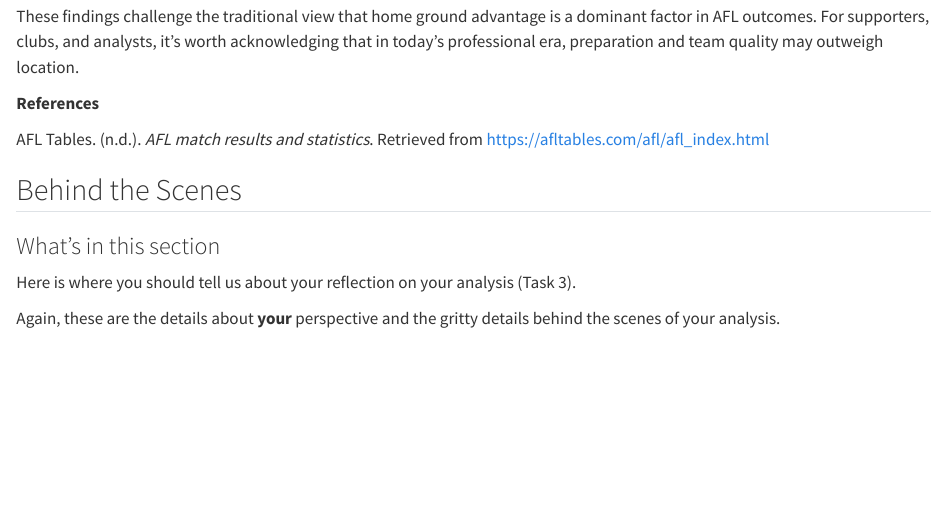
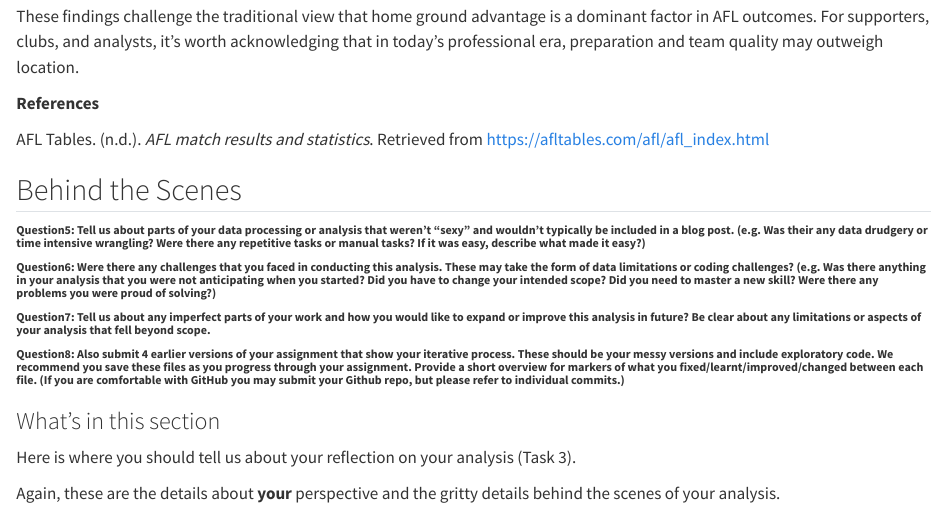
Before and after one commit to SumintraB/etc5512-assignment4, a Quarto document (assignment4_template/assignment4_template_Sumintra_Boonmat.qmd): the page in a window 1100 px wide, from 6600 px down. Rendered offline with R 4.5, knitr and Pandoc in place of Quarto, with nearby package versions; some code elsewhere in the file could not run offline; long lines of code are wrapped.

Commit message:
added task 3

```diff
--- a/assignment4_template/assignment4_template_Sumintra_Boonmat.qmd
+++ b/assignment4_template/assignment4_template_Sumintra_Boonmat.qmd
@@ -347,6 +347,14 @@ AFL Tables. (n.d.). *AFL match results and statistics*. Retrieved from <https://
 
 ## Behind the Scenes
 
+###### **Question5: Tell us about parts of your data processing or analysis that weren’t “sexy” and wouldn’t typically be included in a blog post. (e.g. Was their any data drudgery or time intensive wrangling? Were there any repetitive tasks or manual tasks? If it was easy, describe what made it easy?)**
+
+###### **Question6: Were there any challenges that you faced in conducting this analysis. These may take the form of data limitations or coding challenges? (e.g. Was there anything in your analysis that you were not anticipating when you started? Did you have to change your intended scope? Did you need to master a new skill? Were there any problems you were proud of solving?)**
+
+###### **Question7: Tell us about any imperfect parts of your work and how you would like to expand or improve this analysis in future? Be clear about any limitations or aspects of your analysis that fell beyond scope.**
+
+###### **Question8: Also submit 4 earlier versions of your assignment that show your iterative process. These should be your messy versions and include exploratory code. We recommend you save these files as you progress through your assignment. Provide a short overview for markers of what you fixed/learnt/improved/changed between each file. (If you are comfortable with GitHub you may submit your Github repo, but please refer to individual commits.)**
+
 ### What's in this section
 
 Here is where you should tell us about your reflection on your analysis (Task 3).
```
